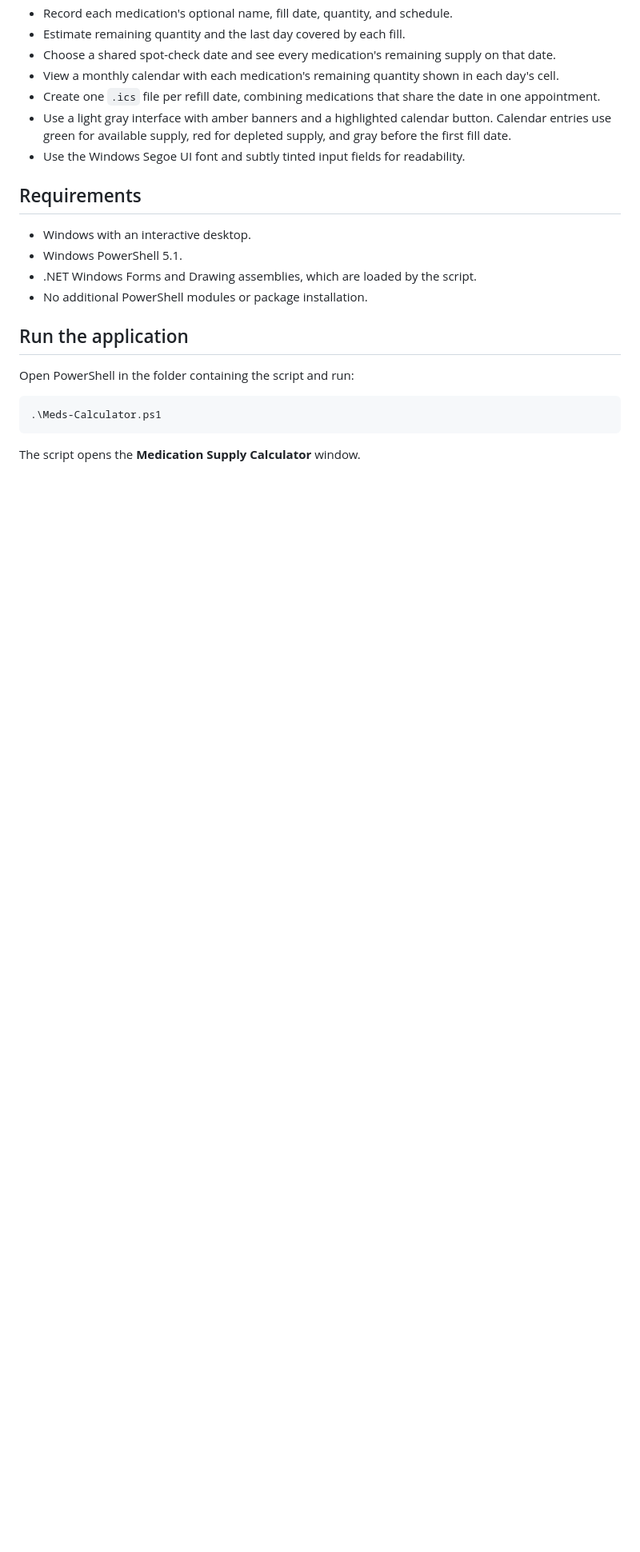
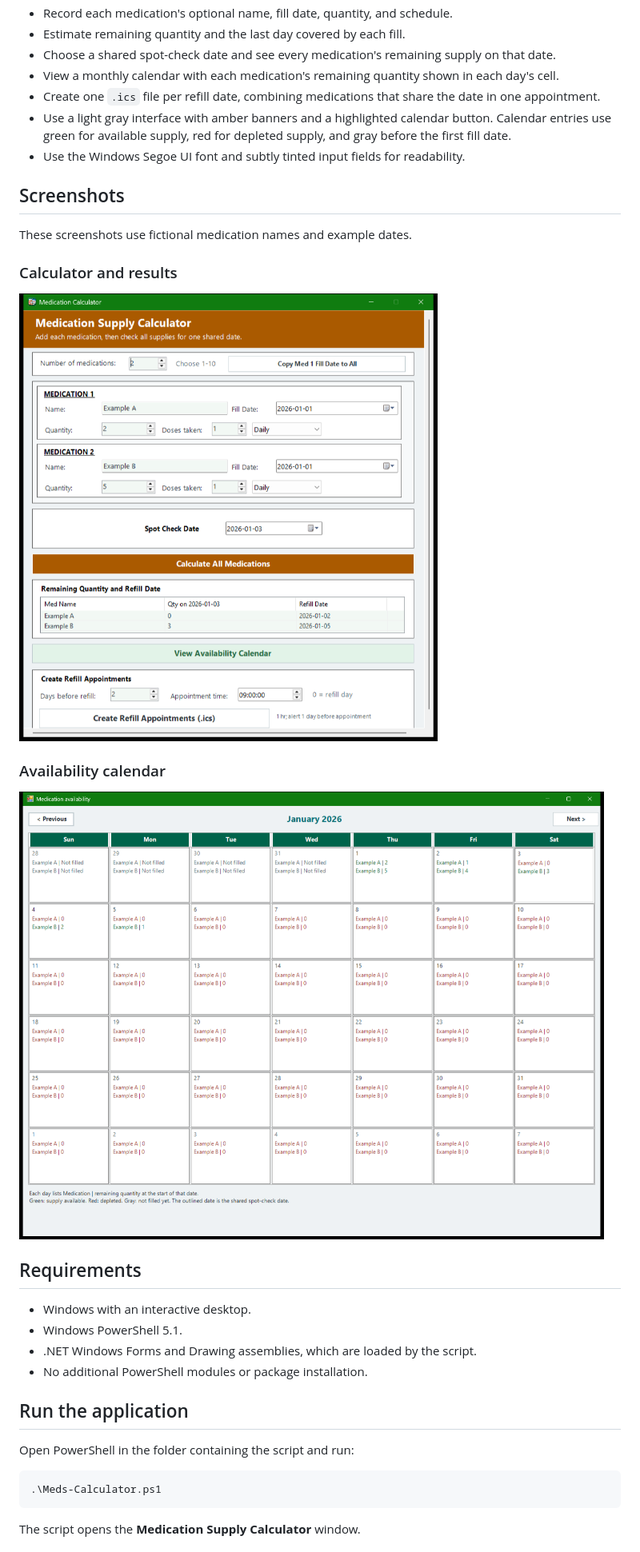
Before and after one commit to knail/Meds-Calculator, a Markdown page: README.md, the part around the change. Shown at 80% size. Rendered like a GitHub page; pictures changed too: docs/screenshots/availability-calendar.png (added), docs/screenshots/calculator.png (added); blank space fills up the shorter version.

Commit message:
added screenshots

```diff
--- a/README.md
+++ b/README.md
@@ -24,6 +24,18 @@ This software is free to use and is provided **"AS IS"**, without warranties of
 - Create one `.ics` file per refill date, combining medications that share the date in one appointment.
 - Use a light gray interface with amber banners and a highlighted calendar button. Calendar entries use green for available supply, red for depleted supply, and gray before the first fill date.
 - Use the Windows Segoe UI font and subtly tinted input fields for readability.
+
+## Screenshots
+
+These screenshots use fictional medication names and example dates.
+
+### Calculator and results
+
+![Calculator with two example medications and their results](docs/screenshots/calculator.png)
+
+### Availability calendar
+
+![Availability calendar showing example medication supplies](docs/screenshots/availability-calendar.png)
 
 ## Requirements
 
```
Also changed, not shown: 1 other file.
